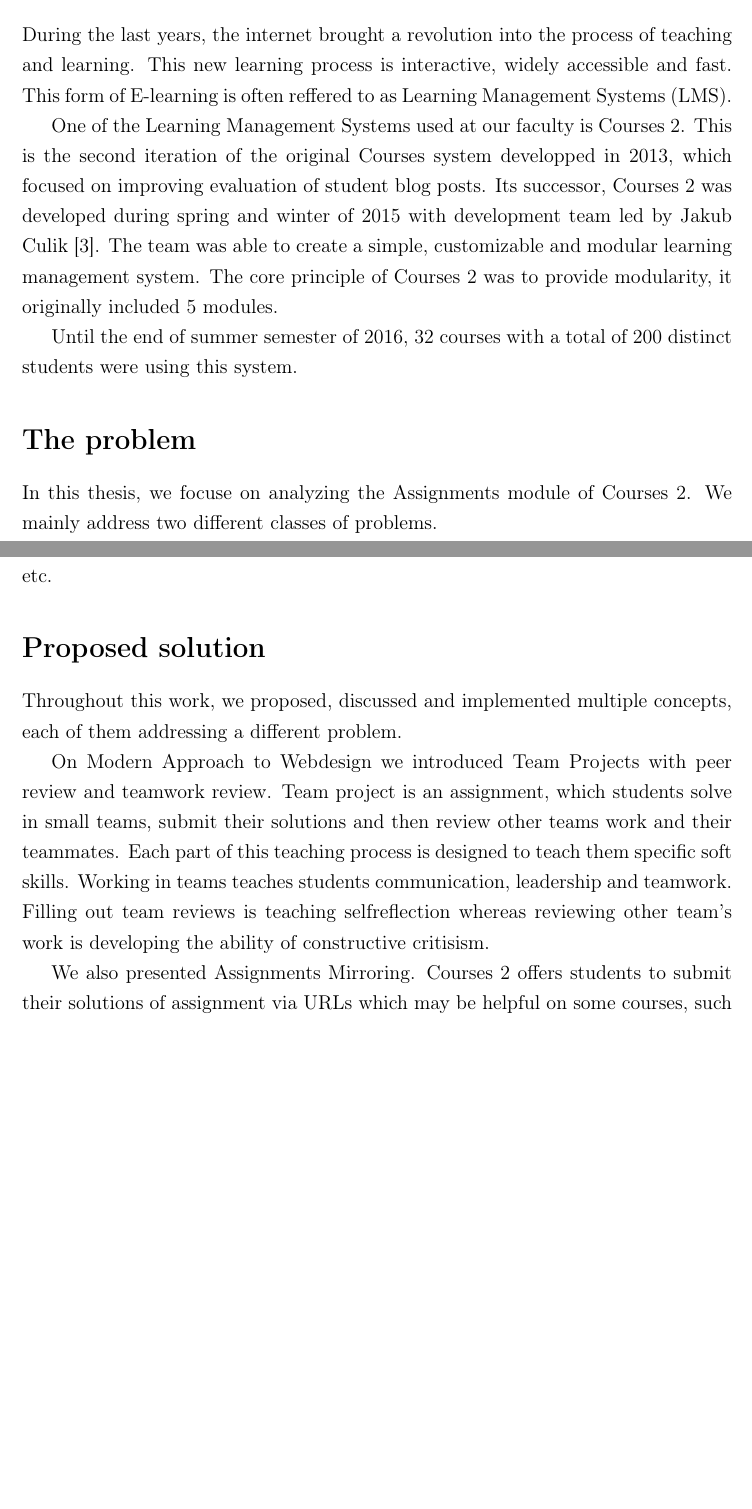
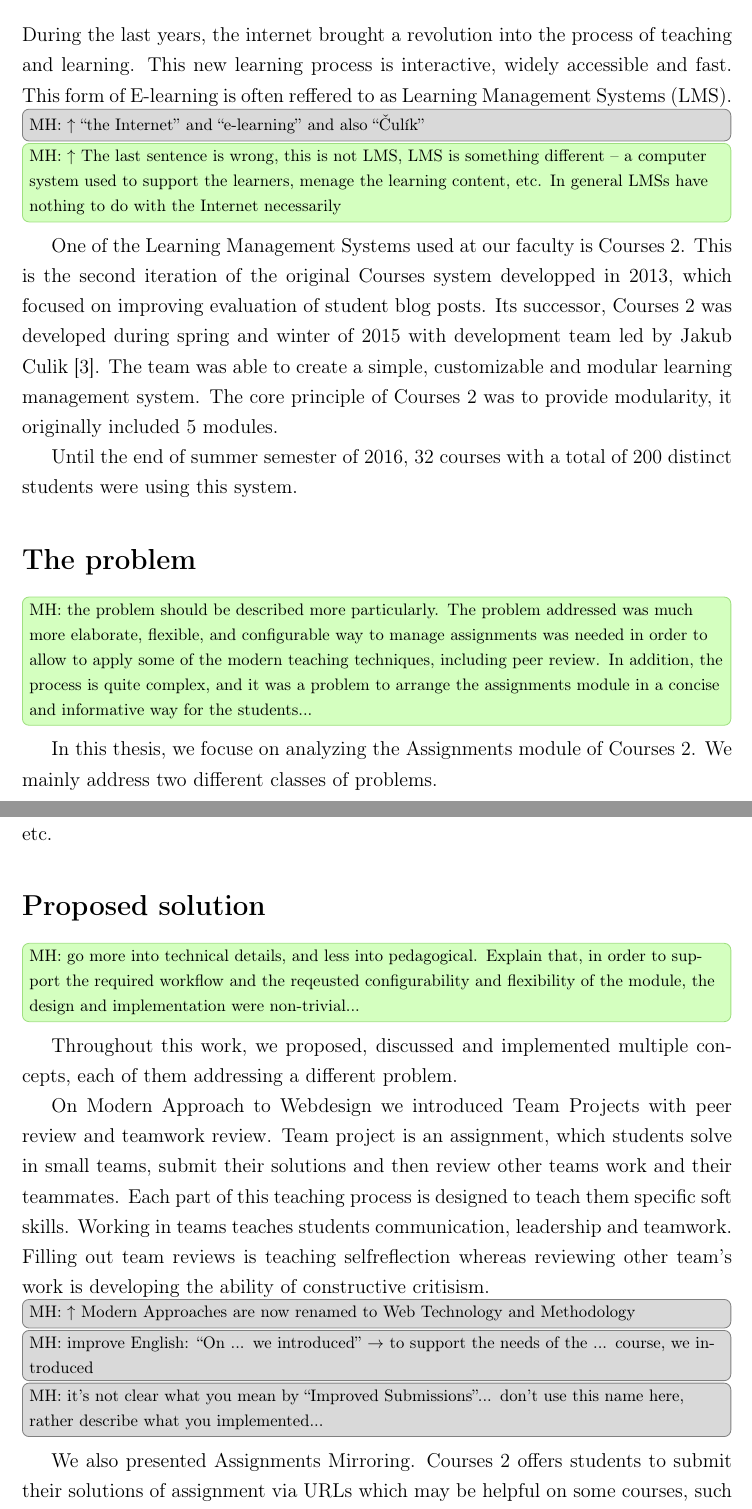
Before and after one commit to Trungi/dimploma-thesis, a LaTeX thesis (main.tex, which reads introduction.tex): two parts of pages 14 and 15 of 79, joined at a grey line, cut so that both start at the same text, the shorter picture padded with empty space. Compiled offline with pdfLaTeX.

Commit message:
komentare: uvod, zaver

```diff
--- a/introduction.tex
+++ b/introduction.tex
@@ -4,21 +4,51 @@
 \section*{Background}
 During the last years, the internet brought a revolution into the process of teaching and learning. This new learning process is interactive, widely accessible and fast. This form of E-learning is often reffered to as Learning Management Systems (LMS).
 
+\minor{MH: $\uparrow$ ``the Internet'' and ``e-learning'' and also
+``\v{C}ul\'{i}k''}
+\assignment{MH: $\uparrow$ The last sentence is wrong, this is not LMS, LMS
+is something different -- a computer system used to support the learners,
+menage the learning content, etc. In general LMSs have nothing to do with
+the Internet necessarily}%
+
 One of the Learning Management Systems used at our faculty is Courses 2. This is the second iteration of the original Courses system developped in 2013, which focused on improving evaluation of student blog posts.  Its successor, Courses 2  was developed during spring and winter of 2015 with development team led by Jakub Culik \cite{culik}. The team was able to create a simple, customizable and modular learning management system. The core principle of Courses 2 was to provide modularity, it originally included 5 modules.
 
 Until the end of summer semester of 2016, 32 courses with a total of 200 distinct students were using this system.
 
 \section*{The problem}
+\assignment{MH: the problem should be described more particularly. The
+problem addressed was much more elaborate, flexible, and configurable way
+to manage assignments was needed in order to allow to apply some of the
+modern teaching techniques, including peer review. In addition, the process
+is quite complex, and it was a problem to arrange the assignments module in
+a concise and informative way for the students... }
+
 In this thesis, we focuse on analyzing the Assignments module of Courses 2. We mainly address two different classes of problems.
+\assignment{MH: $\uparrow$ also, the focus was not just to analyze the
+module, but the main task was to design a develop a module, that would
+filfull the requirements as I explained above}
 
 First class of problems is introduction of new concepts of assignments. Computer Science students are often taught many different types of algorithms, matematics and programmings languages. This is very beneficial to them since many hard skills will be reqired in their future career. But on the other side of this, these students are lackings skills in teamwork, constructive critisism, the ability of self\-reflection or job evaluation.  These skills are essential in ther future jobs or science career but still none or very little effort is put to teach students these skills.
 
 The second class of problems are usability problems. Some students, who were using this system, complained about various problems, such as insufficient interconections between Assignments module and other modules, dissaranged interfaces etc.
 
 \section*{Proposed solution}
+
+\assignment{MH: go more into technical details, and less into pedagogical.
+Explain that, in order to support the required workflow and the reqeusted
+configurability and flexibility of the module, the design and
+implementation were non-trivial...}
+
 Throughout this work, we proposed, discussed and implemented multiple concepts, each of them addressing a different problem.
 
 On Modern Approach to Webdesign we introduced Team Projects with peer review and teamwork review. Team project is an assignment, which students solve in small teams, submit their solutions and then review other teams work and their teammates. Each part of this teaching process is designed to teach them specific soft skills. Working in teams teaches students communication, leadership and teamwork. Filling out team reviews is teaching self\-reflection whereas reviewing other team's work is developing the ability of constructive critisism.
+
+\minor{MH: $\uparrow$ Modern Approaches are now renamed to Web Technology
+and Methodology}
+\minor{MH: improve English: ``On ... we introduced'' $\to$ to support the
+needs of the ... course, we introduced}
+\minor{MH: it's not clear what you mean by ``Improved Submissions''...
+don't use this name here, rather describe  what you implemented...}
 
 We also presented Assignments Mirroring. Courses 2 offers students to submit their solutions of assignment via URLs which may be helpful on some courses, such as Modern Approaches to Webdesign course. During this course, student has to create multiple web pages which can be written in any web programming language. Since any student can choose any tool he wants, these web pages are usually stored on his own server. Here we present an algorithm of backing up these files on our servers. This algorithm also supports mirroring of HTTP redirects, erorrs and even automated logging in of a user into web site.
 
```
Also changed, not shown: zaver.tex (+6 -0 lines), introduction.tex (5 more changed lines).
